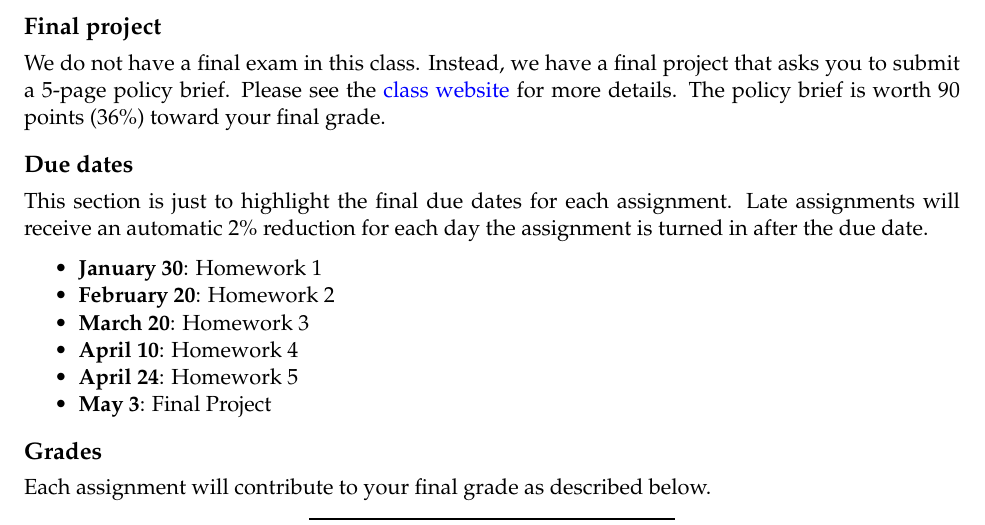
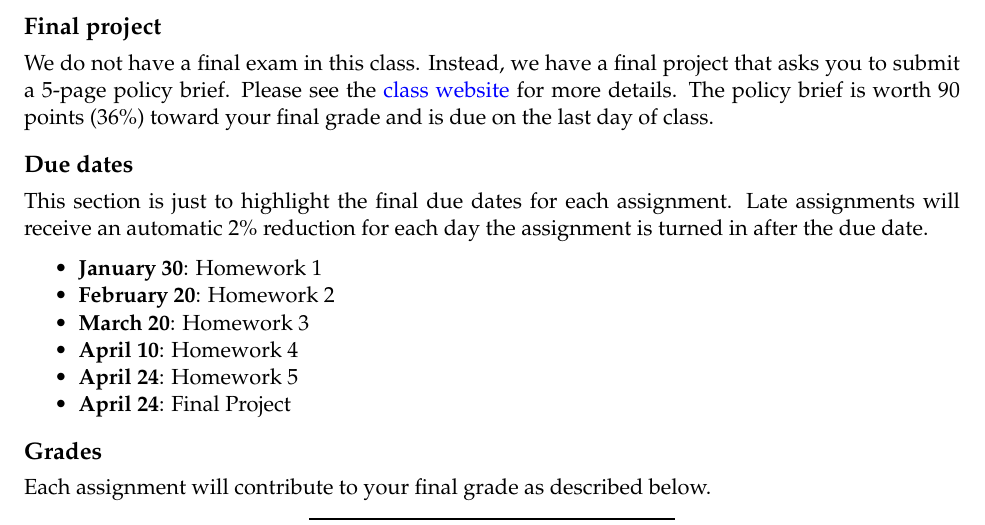
Before and after one commit to imccart/econ470-content, a LaTeX document (syllabus-spring2023/syllabus.tex): part of page 5 of 7, cut so that both start at the same text. Compiled offline with pdfLaTeX.

Commit message:
update syllabus due dates

```diff
--- a/syllabus-spring2023/syllabus.tex
+++ b/syllabus-spring2023/syllabus.tex
@@ -431,7 +431,7 @@ We do not have a final exam in this class. Instead, we have a final
 project that asks you to submit a 5-page policy brief. Please see the
 \href{https://econ470s23.classes.ianmccarthyecon.com/}{class website}
 for more details. The policy brief is worth 90 points (36\%) toward your
-final grade.
+final grade and is due on the last day of class.
 
 \hypertarget{due-dates}{%
 \subsection{Due dates}\label{due-dates}}
@@ -453,7 +453,7 @@ each day the assignment is turned in after the due date.
 \item
   \textbf{April 24}: Homework 5
 \item
-  \textbf{May 3}: Final Project
+  \textbf{April 24}: Final Project
 \end{itemize}
 
 \hypertarget{grades}{%
```
Also changed, not shown: syllabus-spring2023/syllabus.pdf, 1 other file.
